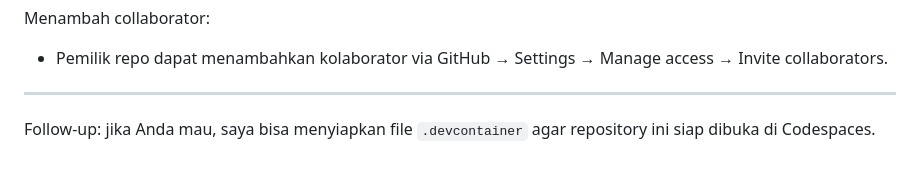
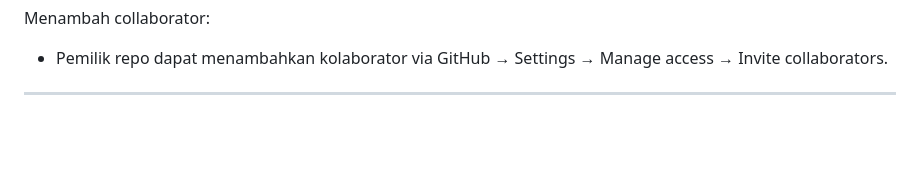
Before and after one commit to OSISSMAITFI/osissmaitfi, a Markdown page: README.md, the part around the change. GitHub-like rendering; blank space fills up the shorter version.

```diff
--- a/README.md
+++ b/README.md
@@ -117,5 +117,3 @@ Menambah collaborator:
 - Pemilik repo dapat menambahkan kolaborator via GitHub → Settings → Manage access → Invite collaborators.
 
 ---
-
-Follow-up: jika Anda mau, saya bisa menyiapkan file `.devcontainer` agar repository ini siap dibuka di Codespaces.
```
